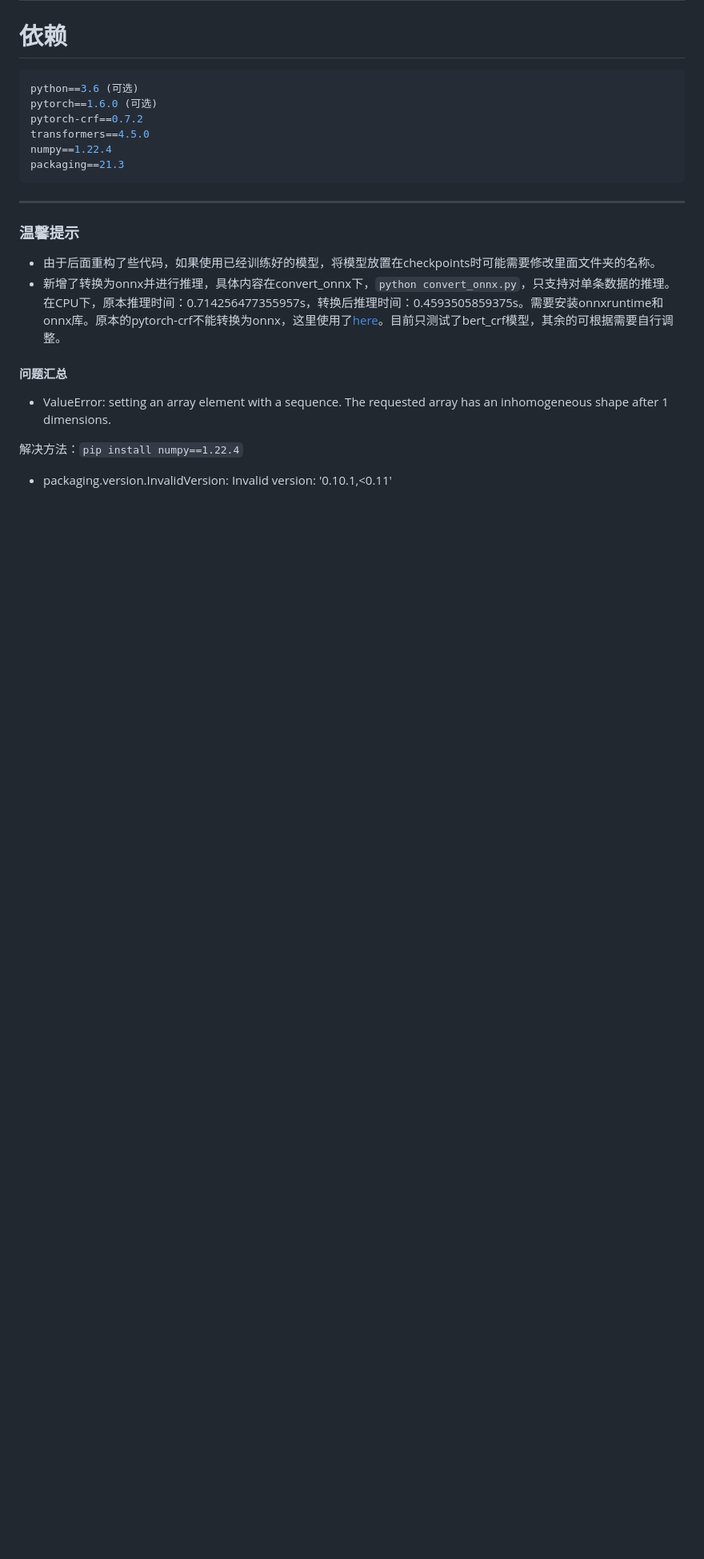
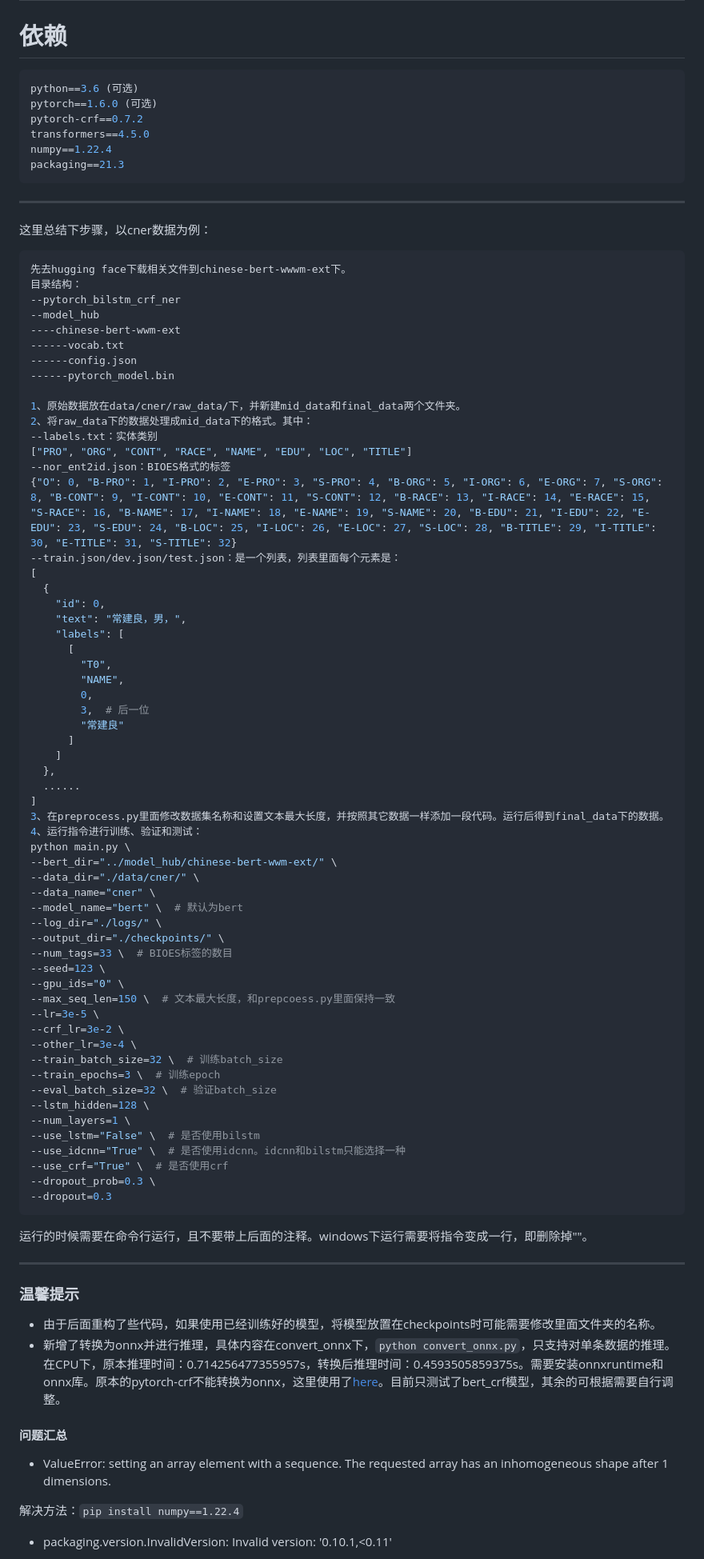
Before and after one commit to taishan1994/pytorch_bert_bilstm_crf_ner, a Markdown page: README.md, the part around the change. Shown at 80% size. Rendered like a GitHub page; blank space fills up the shorter version.

````diff
--- a/README.md
+++ b/README.md
@@ -9,6 +9,70 @@ transformers==4.5.0
 numpy==1.22.4
 packaging==21.3
 ```
+
+****
+这里总结下步骤，以cner数据为例：
+```python
+先去hugging face下载相关文件到chinese-bert-wwwm-ext下。
+目录结构：
+--pytorch_bilstm_crf_ner
+--model_hub
+----chinese-bert-wwm-ext
+------vocab.txt
+------config.json
+------pytorch_model.bin
+
+1、原始数据放在data/cner/raw_data/下，并新建mid_data和final_data两个文件夹。
+2、将raw_data下的数据处理成mid_data下的格式。其中：
+--labels.txt：实体类别
+["PRO", "ORG", "CONT", "RACE", "NAME", "EDU", "LOC", "TITLE"]
+--nor_ent2id.json：BIOES格式的标签
+{"O": 0, "B-PRO": 1, "I-PRO": 2, "E-PRO": 3, "S-PRO": 4, "B-ORG": 5, "I-ORG": 6, "E-ORG": 7, "S-ORG": 8, "B-CONT": 9, "I-CONT": 10, "E-CONT": 11, "S-CONT": 12, "B-RACE": 13, "I-RACE": 14, "E-RACE": 15, "S-RACE": 16, "B-NAME": 17, "I-NAME": 18, "E-NAME": 19, "S-NAME": 20, "B-EDU": 21, "I-EDU": 22, "E-EDU": 23, "S-EDU": 24, "B-LOC": 25, "I-LOC": 26, "E-LOC": 27, "S-LOC": 28, "B-TITLE": 29, "I-TITLE": 30, "E-TITLE": 31, "S-TITLE": 32}
+--train.json/dev.json/test.json：是一个列表，列表里面每个元素是：
+[
+  {
+    "id": 0,
+    "text": "常建良，男，",
+    "labels": [
+      [
+        "T0",
+        "NAME",
+        0,
+        3,  # 后一位
+        "常建良"
+      ]
+    ]
+  },
+  ......
+]
+3、在preprocess.py里面修改数据集名称和设置文本最大长度，并按照其它数据一样添加一段代码。运行后得到final_data下的数据。
+4、运行指令进行训练、验证和测试：
+python main.py \
+--bert_dir="../model_hub/chinese-bert-wwm-ext/" \
+--data_dir="./data/cner/" \
+--data_name="cner" \
+--model_name="bert" \  # 默认为bert
+--log_dir="./logs/" \
+--output_dir="./checkpoints/" \
+--num_tags=33 \  # BIOES标签的数目
+--seed=123 \
+--gpu_ids="0" \
+--max_seq_len=150 \  # 文本最大长度，和prepcoess.py里面保持一致
+--lr=3e-5 \
+--crf_lr=3e-2 \
+--other_lr=3e-4 \
+--train_batch_size=32 \  # 训练batch_size
+--train_epochs=3 \  # 训练epoch
+--eval_batch_size=32 \  # 验证batch_size
+--lstm_hidden=128 \
+--num_layers=1 \
+--use_lstm="False" \  # 是否使用bilstm
+--use_idcnn="True" \  # 是否使用idcnn。idcnn和bilstm只能选择一种
+--use_crf="True" \  # 是否使用crf
+--dropout_prob=0.3 \
+--dropout=0.3
+```
+运行的时候需要在命令行运行，且不要带上后面的注释。windows下运行需要将指令变成一行，即删除掉"\"。
 
 ****
 ### 温馨提示
````
